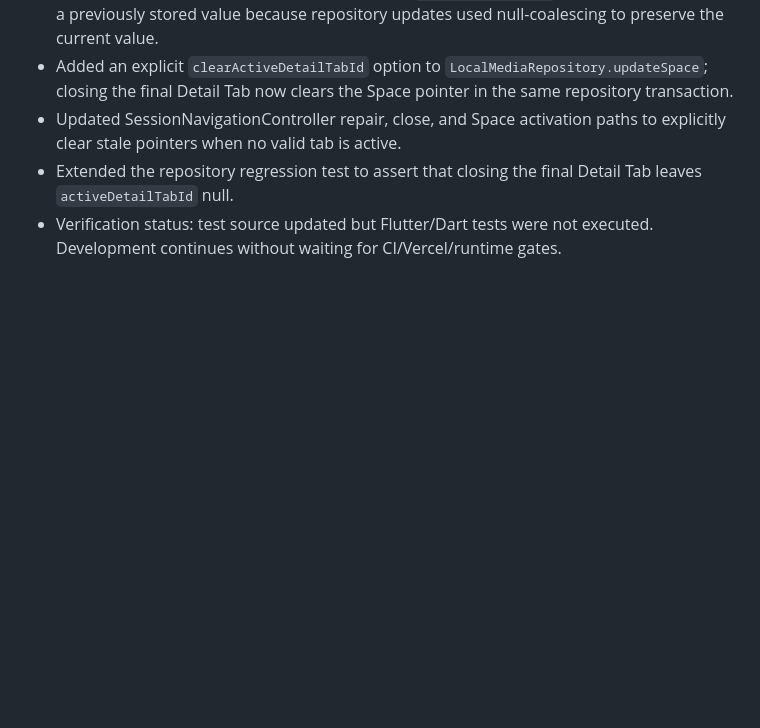
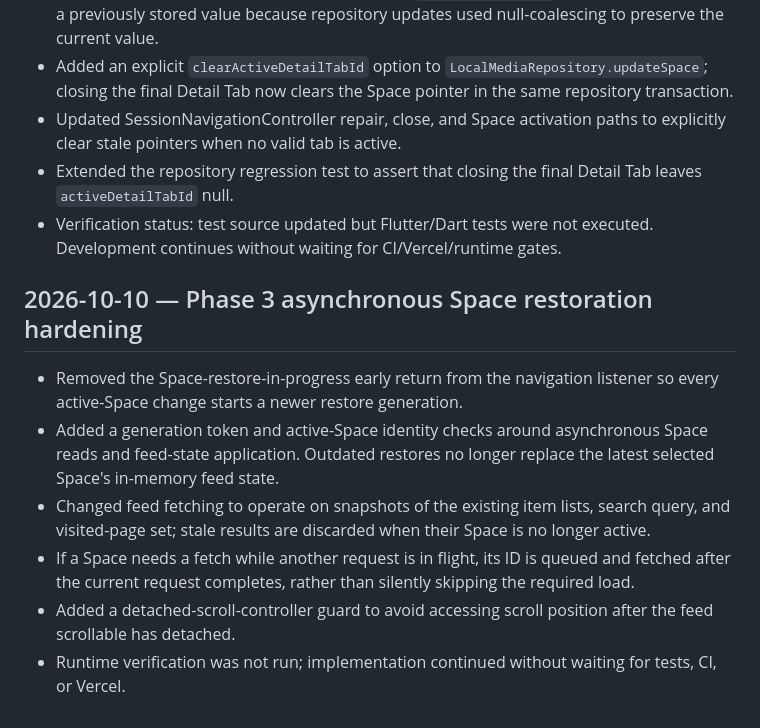
Before and after one commit to Rilan-Dev/Gif-Play-Flutter, a Markdown page: docs/project-control/WORKLOG.md, the part around the change. GitHub-like rendering; blank space fills up the shorter version.

Commit message:
Record asynchronous Space restore hardening

```diff
--- a/docs/project-control/WORKLOG.md
+++ b/docs/project-control/WORKLOG.md
@@ -106,3 +106,12 @@
 - Updated SessionNavigationController repair, close, and Space activation paths to explicitly clear stale pointers when no valid tab is active.
 - Extended the repository regression test to assert that closing the final Detail Tab leaves `activeDetailTabId` null.
 - Verification status: test source updated but Flutter/Dart tests were not executed. Development continues without waiting for CI/Vercel/runtime gates.
+
+
+## 2026-10-10 — Phase 3 asynchronous Space restoration hardening
+- Removed the Space-restore-in-progress early return from the navigation listener so every active-Space change starts a newer restore generation.
+- Added a generation token and active-Space identity checks around asynchronous Space reads and feed-state application. Outdated restores no longer replace the latest selected Space's in-memory feed state.
+- Changed feed fetching to operate on snapshots of the existing item lists, search query, and visited-page set; stale results are discarded when their Space is no longer active.
+- If a Space needs a fetch while another request is in flight, its ID is queued and fetched after the current request completes, rather than silently skipping the required load.
+- Added a detached-scroll-controller guard to avoid accessing scroll position after the feed scrollable has detached.
+- Runtime verification was not run; implementation continued without waiting for tests, CI, or Vercel.
```
